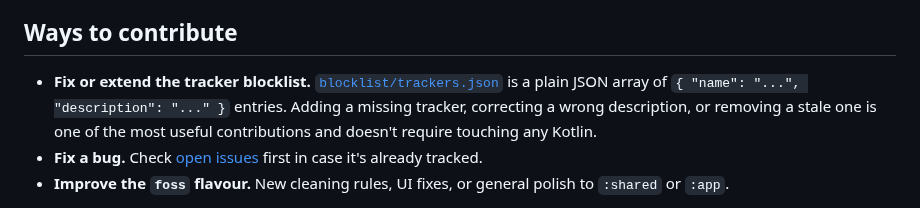
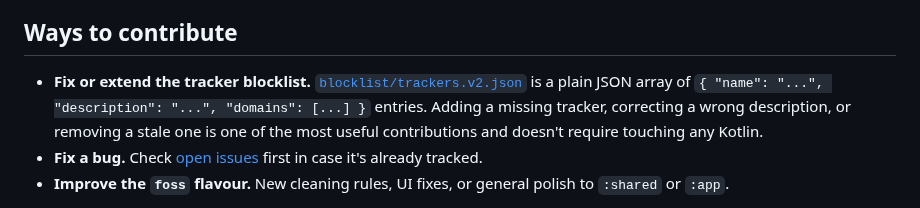
Before and after one commit to arpitnnd/Tidy, a Markdown page: CONTRIBUTING.md, the part around the change. GitHub-like rendering.

Commit message:
docs: Update CONTRIBUTING.md reference to trackers.v2.json schema
Update blocklist file path reference from trackers.json to trackers.v2.json and mention domain-scoping fields.

```diff
--- a/CONTRIBUTING.md
+++ b/CONTRIBUTING.md
@@ -9,8 +9,8 @@ README for how the two are split.
 
 ## Ways to contribute
 
-- **Fix or extend the tracker blocklist.** [`blocklist/trackers.json`](blocklist/trackers.json)
-  is a plain JSON array of `{ "name": "...", "description": "..." }`
+- **Fix or extend the tracker blocklist.** [`blocklist/trackers.v2.json`](blocklist/trackers.v2.json)
+  is a plain JSON array of `{ "name": "...", "description": "...", "domains": [...] }`
   entries. Adding a missing tracker, correcting a wrong description, or
   removing a stale one is one of the most useful contributions and
   doesn't require touching any Kotlin.
```
